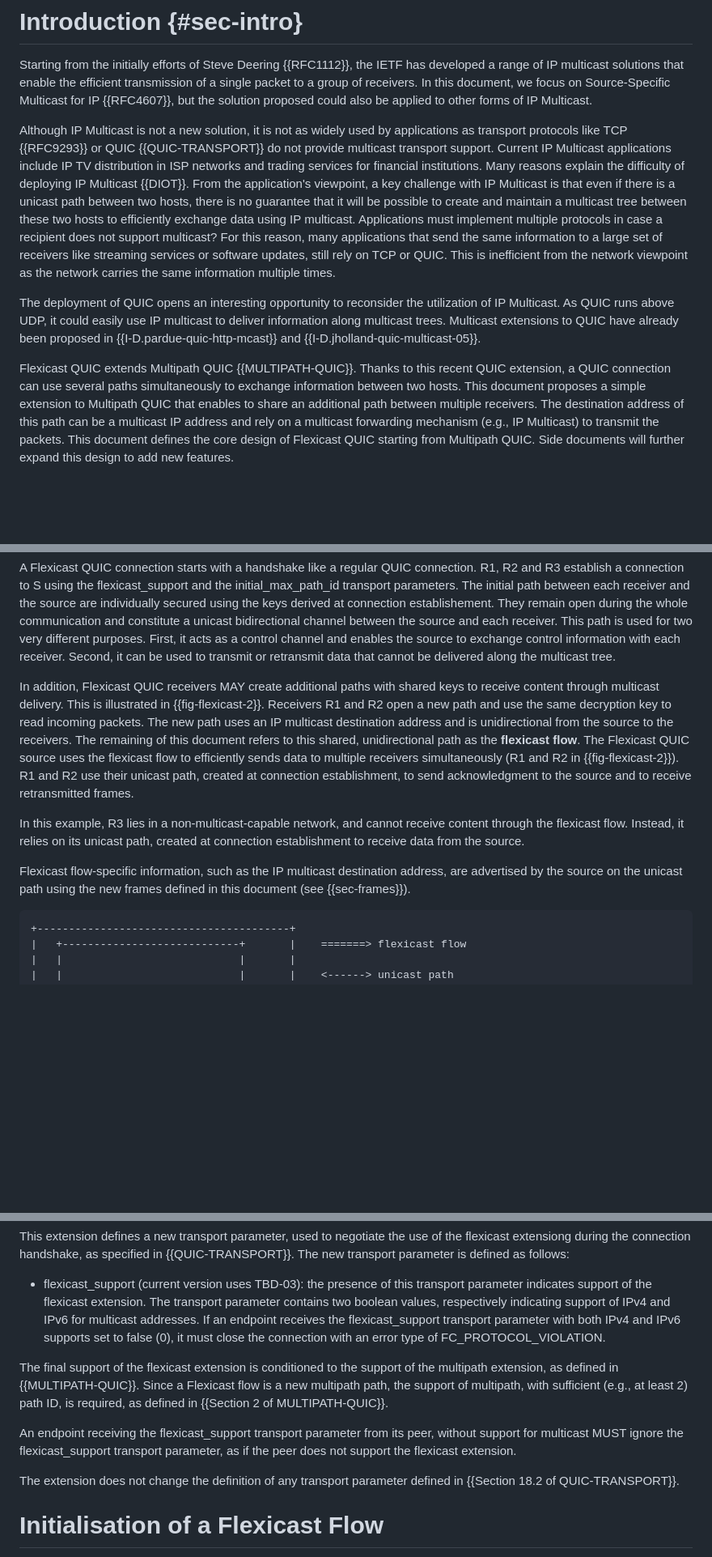
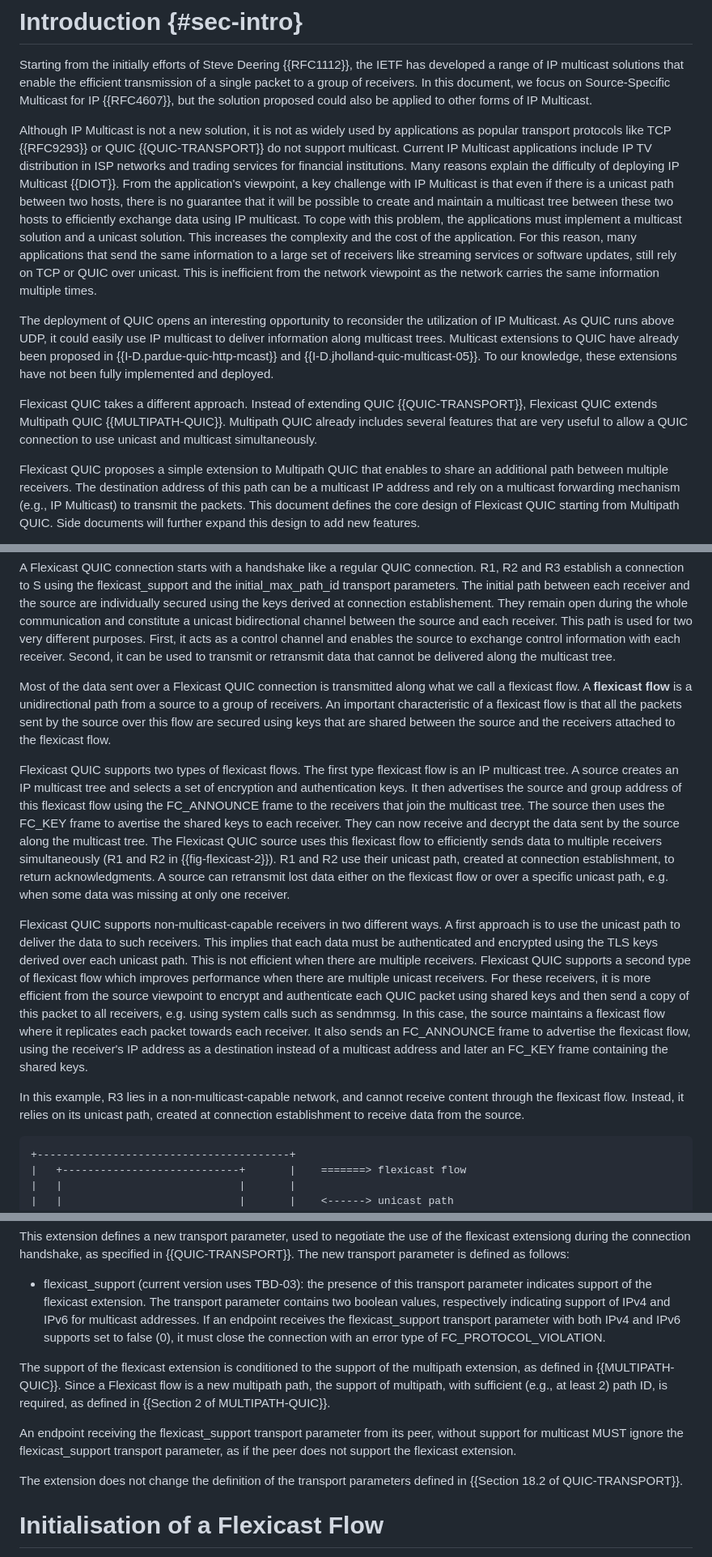
Before and after one commit to louisna/draft-navarre-quic-flexicast, a Markdown page: draft-navarre-quic-flexicast.md, 3 parts joined by grey strips. Shown at 81% size. Drawn GitHub-style; blank space fills up the shorter version.

Commit message:
update flexicast flow: 2 types

```diff
--- a/draft-navarre-quic-flexicast.md
+++ b/draft-navarre-quic-flexicast.md
@@ -70,20 +70,20 @@ we focus on Source-Specific Multicast for IP {{RFC4607}}, but the solution
 proposed could also be applied to other forms of IP Multicast.
 
 Although IP Multicast is not a new solution, it is not as widely used by
-applications as transport protocols like TCP {{RFC9293}} or QUIC {{QUIC-TRANSPORT}}
-do not provide multicast transport support.
+applications as popular transport protocols like TCP {{RFC9293}} or QUIC {{QUIC-TRANSPORT}}
+do not support multicast.
 Current IP Multicast applications include IP TV distribution in ISP networks
 and trading services for financial institutions. Many reasons explain the difficulty
 of deploying IP Multicast {{DIOT}}. From the application's viewpoint, a
 key challenge with IP Multicast is that even if there is a unicast path
 between two hosts, there is no guarantee that it will be possible to create and
 maintain a multicast tree between these two hosts to efficiently exchange
-data using IP multicast.
-Applications must implement multiple protocols in case a recipient does not support
-multicast?
+data using IP multicast. To cope with this problem, the applications must
+implement a multicast solution and a unicast solution. This increases the
+complexity and the cost of the application.
 For this reason, many applications that send
 the same information to a large set of receivers like streaming services
-or software updates, still rely on TCP or QUIC. This is inefficient from
+or software updates, still rely on TCP or QUIC over unicast. This is inefficient from
 the network viewpoint as the network carries the same information multiple
 times.
 
@@ -92,12 +92,15 @@ utilization of IP Multicast. As QUIC runs above UDP, it could easily use
 IP multicast to deliver information along multicast trees. Multicast
 extensions to QUIC have already been proposed in
 {{I-D.pardue-quic-http-mcast}} and {{I-D.jholland-quic-multicast-05}}.
+To our knowledge, these extensions have not been fully implemented and deployed.
 
 
-Flexicast QUIC extends Multipath QUIC {{MULTIPATH-QUIC}}. Thanks
-to this recent QUIC extension, a QUIC connection can use several paths
-simultaneously to exchange information between two hosts. This document
-proposes a simple extension to Multipath QUIC that enables to share an
+Flexicast QUIC takes a different approach. Instead of extending QUIC {{QUIC-TRANSPORT}},
+Flexicast QUIC extends Multipath QUIC {{MULTIPATH-QUIC}}. Multipath QUIC
+already includes several features that are very useful to allow a QUIC
+connection to use unicast and multicast simultaneously.
+
+Flexicast QUIC proposes a simple extension to Multipath QUIC that enables to share an
 additional path between multiple receivers. The destination address of
 this path can be a multicast IP address and rely on a multicast forwarding
 mechanism (e.g., IP Multicast) to transmit the packets.
@@ -180,24 +183,43 @@ First, it acts as a control channel and enables the source to
 exchange control information with each receiver. Second, it can be used to transmit
 or retransmit data that cannot be delivered along the multicast tree.
 
-In addition, Flexicast QUIC receivers MAY create additional paths with shared keys to receive
-content through multicast delivery.
-This is illustrated in {{fig-flexicast-2}}.
-Receivers R1 and R2 open a new path and use the same decryption key to read incoming packets.
-The new path uses an IP multicast destination address and is unidirectional from the source
-to the receivers. The remaining of this document refers to this shared, unidirectional path as the
-__flexicast flow__.
-The Flexicast QUIC source uses the flexicast flow to efficiently sends data to multiple receivers
+Most of the data sent over a Flexicast QUIC connection is transmitted along what
+we call a flexicast flow. A __flexicast flow__ is a unidirectional path from a source
+to a group of receivers. An important characteristic of a flexicast flow is that
+all the packets sent by the source over this flow are secured using keys that are
+shared between the source and the receivers attached to the flexicast flow.
+
+Flexicast QUIC supports two types of flexicast flows. The first type flexicast flow
+is an IP multicast tree. A source creates an IP multicast tree and selects a set
+of encryption and authentication keys. It then advertises the source and
+group address of this flexicast flow using the FC_ANNOUNCE frame to
+the receivers that join the multicast tree. The source then uses the FC_KEY frame
+to avertise the shared keys to each receiver. They can now receive and decrypt
+the data sent by the source along the multicast tree.
+The Flexicast QUIC source uses this flexicast flow to efficiently sends data to multiple receivers
 simultaneously (R1 and R2 in {{fig-flexicast-2}}).
-R1 and R2 use their unicast path, created at connection establishment, to send acknowledgment to
-the source and to receive retransmitted frames.
+R1 and R2 use their unicast path, created at connection establishment, to return acknowledgments.
+A source can retransmit lost data either on the flexicast flow or over a specific unicast path,
+e.g. when some data was missing at only one receiver.
+
+Flexicast QUIC supports non-multicast-capable receivers in two different ways. A first
+approach is to use the unicast path to deliver the data to such receivers. This implies
+that each data must be authenticated and encrypted using the TLS keys derived over each
+unicast path. This is not efficient when there are multiple receivers.
+Flexicast QUIC supports a second type of flexicast flow which improves performance when
+there are multiple unicast receivers. For these receivers, it is more efficient from the
+source viewpoint to encrypt and authenticate each QUIC packet using shared keys and then
+send a copy of this packet to all receivers, e.g. using system calls such as sendmmsg.
+In this case, the source maintains a flexicast flow where it replicates each packet
+towards each receiver. It also sends an FC_ANNOUNCE frame to advertise the flexicast flow,
+using the receiver's IP address as a destination instead of a multicast address and later
+an FC_KEY frame containing the shared keys.
+
 
 In this example, R3 lies in a non-multicast-capable network, and cannot receive content through the
 flexicast flow. Instead, it relies on its unicast path, created at connection establishment to receive
 data from the source.
 
-Flexicast flow-specific information, such as the IP multicast destination address, are advertised
-by the source on the unicast path using the new frames defined in this document (see {{sec-frames}}).
 
 ~~~~~~~~~~~~~~~~~~~~~~~~~~~
 +----------------------------------------+
@@ -267,12 +289,12 @@ The new transport parameter is defined as follows:
 
 * flexicast_support (current version uses TBD-03): the presence of this transport parameter indicates support of the flexicast extension. The transport parameter contains two boolean values, respectively indicating support of IPv4 and IPv6 for multicast addresses. If an endpoint receives the flexicast_support transport parameter with both IPv4 and IPv6 supports set to false (0), it must close the connection with an error type of FC_PROTOCOL_VIOLATION.
 
-The final support of the flexicast extension is conditioned to the support of the multipath extension, as defined in {{MULTIPATH-QUIC}}.
+The support of the flexicast extension is conditioned to the support of the multipath extension, as defined in {{MULTIPATH-QUIC}}.
 Since a Flexicast flow is a new multipath path, the support of multipath, with sufficient (e.g., at least 2) path ID, is required, as defined in {{Section 2 of MULTIPATH-QUIC}}.
 
 An endpoint receiving the flexicast_support transport parameter from its peer, without support for multicast MUST ignore the flexicast_support transport parameter, as if the peer does not support the flexicast extension.
 
-The extension does not change the definition of any transport parameter defined in {{Section 18.2 of QUIC-TRANSPORT}}.
+The extension does not change the definition of the transport parameters defined in {{Section 18.2 of QUIC-TRANSPORT}}.
 
 # Initialisation of a Flexicast Flow
 
```
Also changed, not shown: other parts of draft-navarre-quic-flexicast.md (+1 -1 lines).
